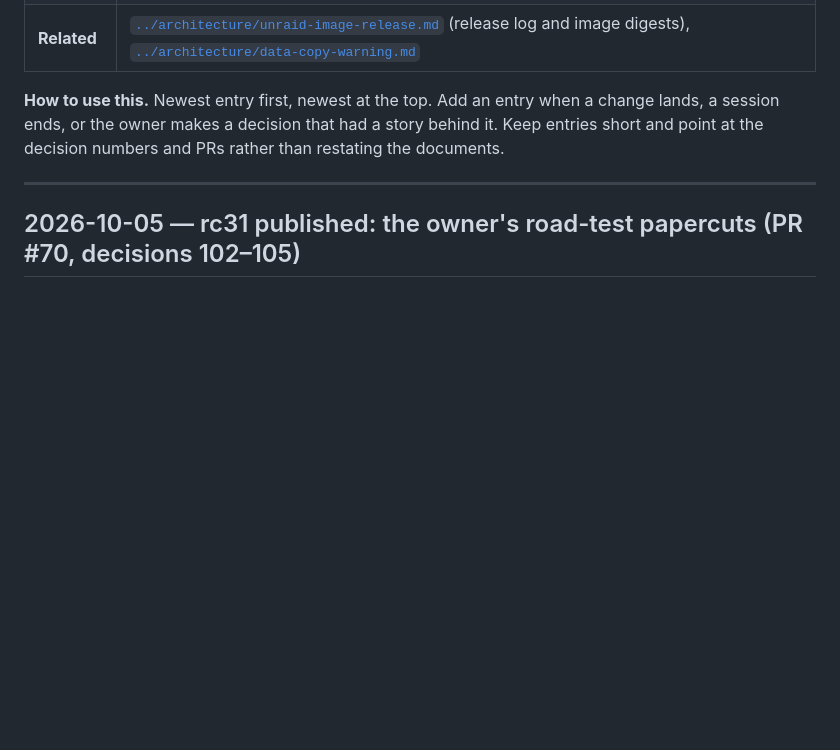
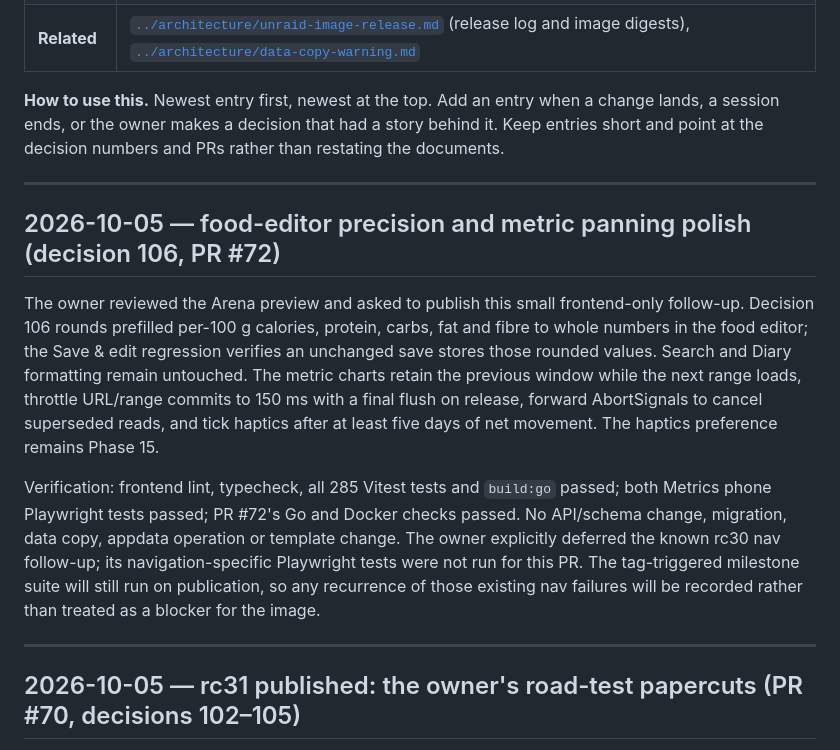
Before and after one commit to dougalbob/cals, a Markdown page: docs/history/rebuild-log.md, the part around the change. Rendered like a GitHub page; blank space fills up the shorter version.

Commit message:
docs: record food precision and metrics follow-up
Co-authored-by: arena-agent <297053741+arena-agent@users.noreply.github.com>

```diff
--- a/docs/history/rebuild-log.md
+++ b/docs/history/rebuild-log.md
@@ -11,6 +11,24 @@
 **How to use this.** Newest entry first, newest at the top. Add an entry when a change lands, a
 session ends, or the owner makes a decision that had a story behind it. Keep entries short and point
 at the decision numbers and PRs rather than restating the documents.
+
+---
+
+## 2026-10-05 — food-editor precision and metric panning polish (decision 106, PR #72)
+
+The owner reviewed the Arena preview and asked to publish this small frontend-only follow-up. Decision 106
+rounds prefilled per-100 g calories, protein, carbs, fat and fibre to whole numbers in the food editor; the
+Save & edit regression verifies an unchanged save stores those rounded values. Search and Diary formatting
+remain untouched. The metric charts retain the previous window while the next range loads, throttle URL/range
+commits to 150 ms with a final flush on release, forward AbortSignals to cancel superseded reads, and tick
+haptics after at least five days of net movement. The haptics preference remains Phase 15.
+
+Verification: frontend lint, typecheck, all 285 Vitest tests and `build:go` passed; both Metrics phone
+Playwright tests passed; PR #72's Go and Docker checks passed. No API/schema change, migration, data copy,
+appdata operation or template change. The owner explicitly deferred the known rc30 nav follow-up; its
+navigation-specific Playwright tests were not run for this PR. The tag-triggered milestone suite will still
+run on publication, so any recurrence of those existing nav failures will be recorded rather than treated
+as a blocker for the image.
 
 ---
 
```
Also changed, not shown: docs/CURRENT_STATE.md (+4 -4 lines), docs/product/vision-and-open-questions.md (+15 -20 lines).
